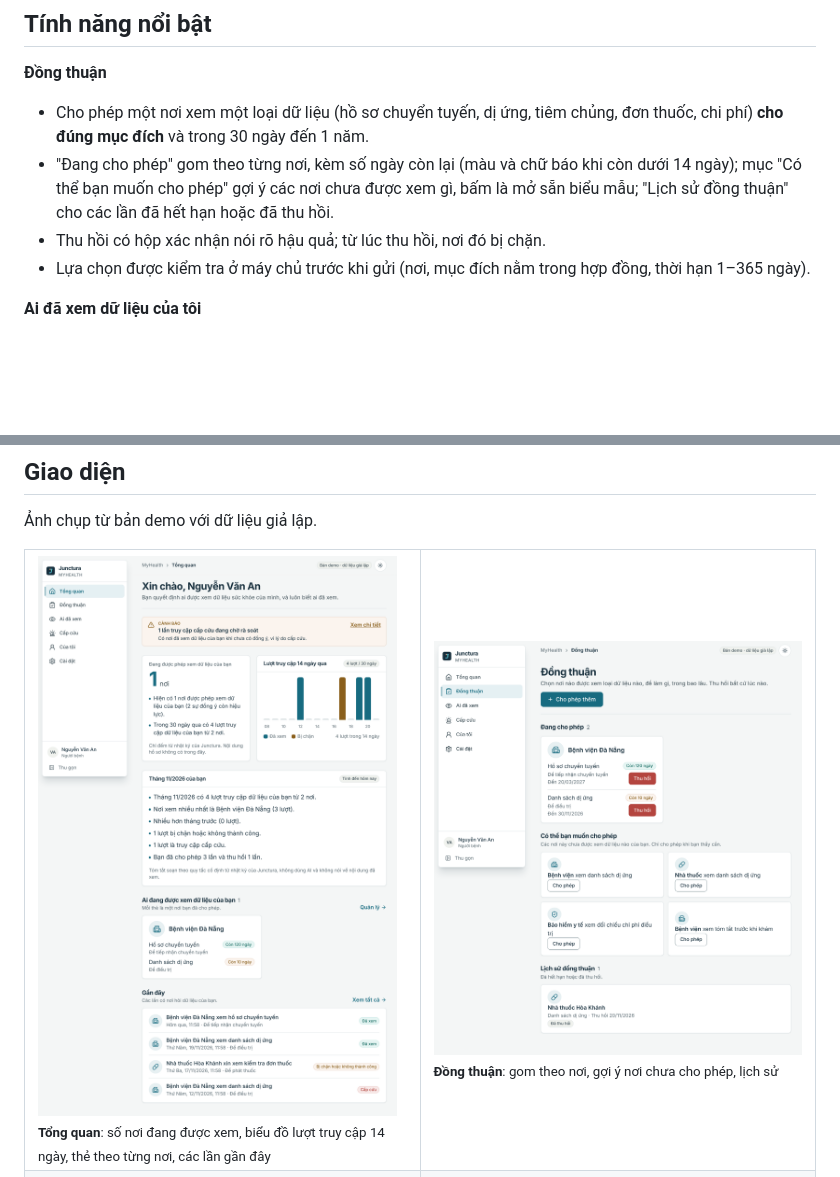
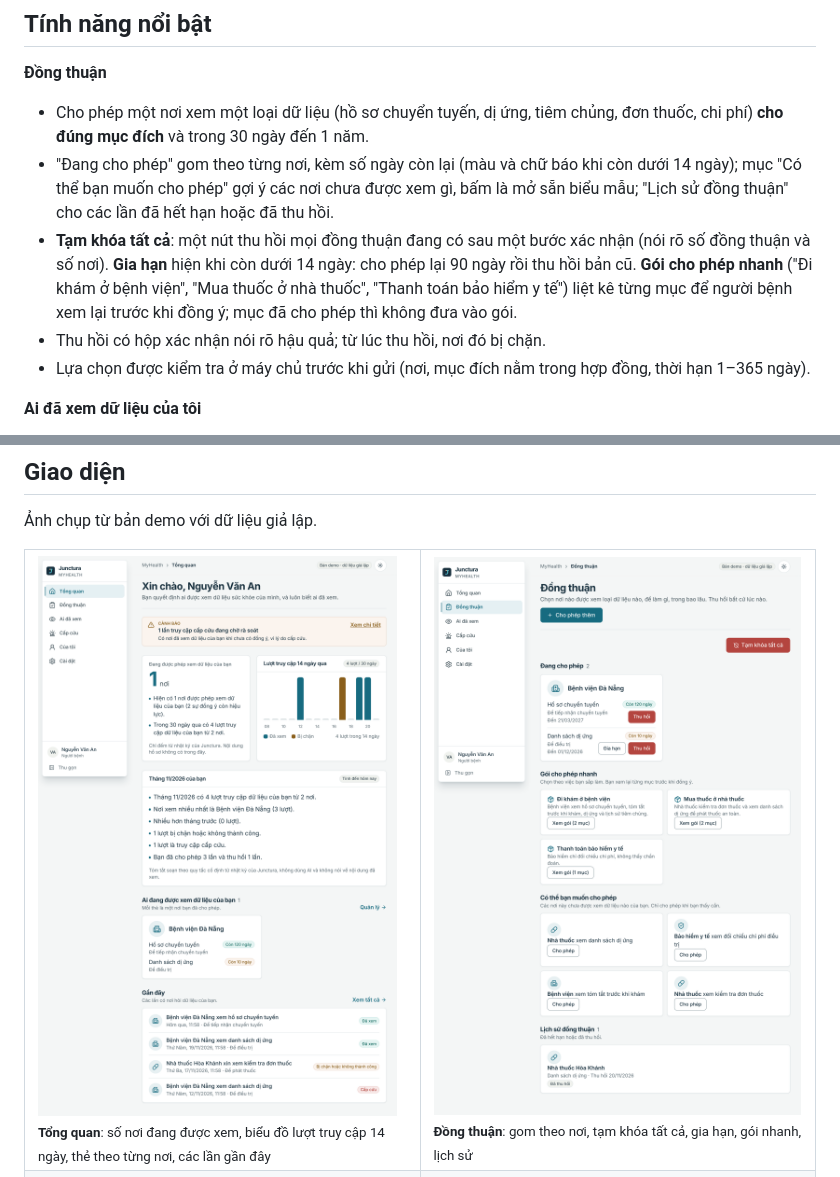
Before and after one commit to vku2-open-source-2026/junctura-myhealth, a Markdown page: README.md, 2 parts joined by grey strips. GitHub-like rendering; pictures changed too: docs/screenshots/07-consents-desktop.png; blank space fills up the shorter version.

Commit message:
docs: describe consent shortcuts
README, CHANGELOG and refreshed Consents screenshot.

```diff
--- a/README.md
+++ b/README.md
@@ -48,6 +48,7 @@ Tài khoản nhân viên (Clinic, Hospital, Pharmacy, Insurance) không vào đ
 **Đồng thuận**
 - Cho phép một nơi xem một loại dữ liệu (hồ sơ chuyển tuyến, dị ứng, tiêm chủng, đơn thuốc, chi phí) **cho đúng mục đích** và trong 30 ngày đến 1 năm.
 - "Đang cho phép" gom theo từng nơi, kèm số ngày còn lại (màu và chữ báo khi còn dưới 14 ngày); mục "Có thể bạn muốn cho phép" gợi ý các nơi chưa được xem gì, bấm là mở sẵn biểu mẫu; "Lịch sử đồng thuận" cho các lần đã hết hạn hoặc đã thu hồi.
+- **Tạm khóa tất cả**: một nút thu hồi mọi đồng thuận đang có sau một bước xác nhận (nói rõ số đồng thuận và số nơi). **Gia hạn** hiện khi còn dưới 14 ngày: cho phép lại 90 ngày rồi thu hồi bản cũ. **Gói cho phép nhanh** ("Đi khám ở bệnh viện", "Mua thuốc ở nhà thuốc", "Thanh toán bảo hiểm y tế") liệt kê từng mục để người bệnh xem lại trước khi đồng ý; mục đã cho phép thì không đưa vào gói.
 - Thu hồi có hộp xác nhận nói rõ hậu quả; từ lúc thu hồi, nơi đó bị chặn.
 - Lựa chọn được kiểm tra ở máy chủ trước khi gửi (nơi, mục đích nằm trong hợp đồng, thời hạn 1–365 ngày).
 
@@ -73,7 +74,7 @@ Tài khoản nhân viên (Clinic, Hospital, Pharmacy, Insurance) không vào đ
 <table>
   <tr>
     <td width="50%"><img src="docs/screenshots/06-overview-desktop.png" alt="Tổng quan"><br><sub><b>Tổng quan</b>: số nơi đang được xem, biểu đồ lượt truy cập 14 ngày, thẻ theo từng nơi, các lần gần đây</sub></td>
-    <td width="50%"><img src="docs/screenshots/07-consents-desktop.png" alt="Đồng thuận"><br><sub><b>Đồng thuận</b>: gom theo nơi, gợi ý nơi chưa cho phép, lịch sử</sub></td>
+    <td width="50%"><img src="docs/screenshots/07-consents-desktop.png" alt="Đồng thuận"><br><sub><b>Đồng thuận</b>: gom theo nơi, tạm khóa tất cả, gia hạn, gói nhanh, lịch sử</sub></td>
   </tr>
   <tr>
     <td width="50%"><img src="docs/screenshots/08-access-desktop.png" alt="Ai đã xem"><br><sub><b>Ai đã xem</b>: nhóm theo ngày, lọc theo thời gian và nơi</sub></td>
```
Also changed, not shown: CHANGELOG.md (+7 -0 lines).
